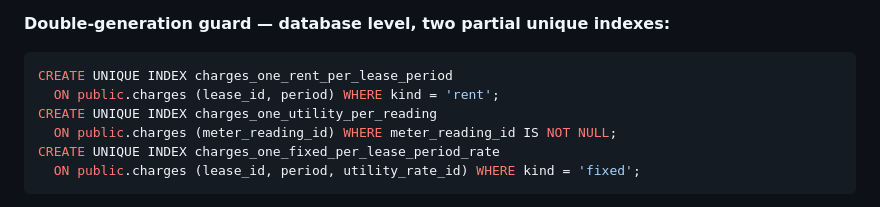
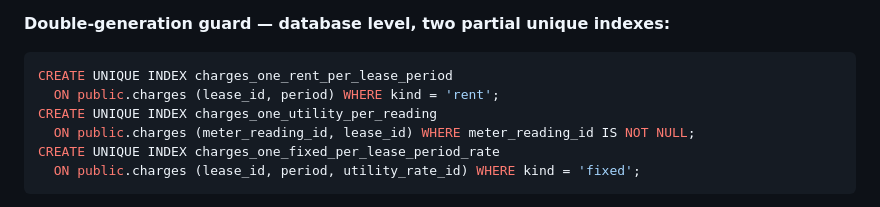
Before and after one commit to marazinas1/KR, a Markdown page: .lovable/plan.md, the part around the change. Rendered like a GitHub page.

Commit message:
Changes
Co-authored-by: marazinas1 <261980847+marazinas1@users.noreply.github.com>

````diff
--- a/.lovable/plan.md
+++ b/.lovable/plan.md
@@ -55,7 +55,7 @@ Rent line: for every lease with `status IN ('active','ending')` overlapping the
 CREATE UNIQUE INDEX charges_one_rent_per_lease_period
   ON public.charges (lease_id, period) WHERE kind = 'rent';
 CREATE UNIQUE INDEX charges_one_utility_per_reading
-  ON public.charges (meter_reading_id) WHERE meter_reading_id IS NOT NULL;
+  ON public.charges (meter_reading_id, lease_id) WHERE meter_reading_id IS NOT NULL;
 CREATE UNIQUE INDEX charges_one_fixed_per_lease_period_rate
   ON public.charges (lease_id, period, utility_rate_id) WHERE kind = 'fixed';
 ```
````
